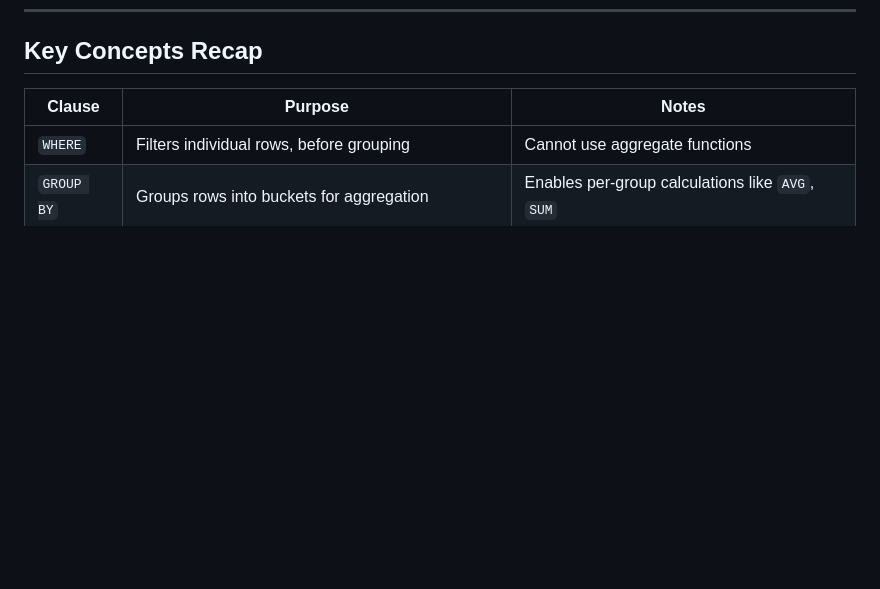
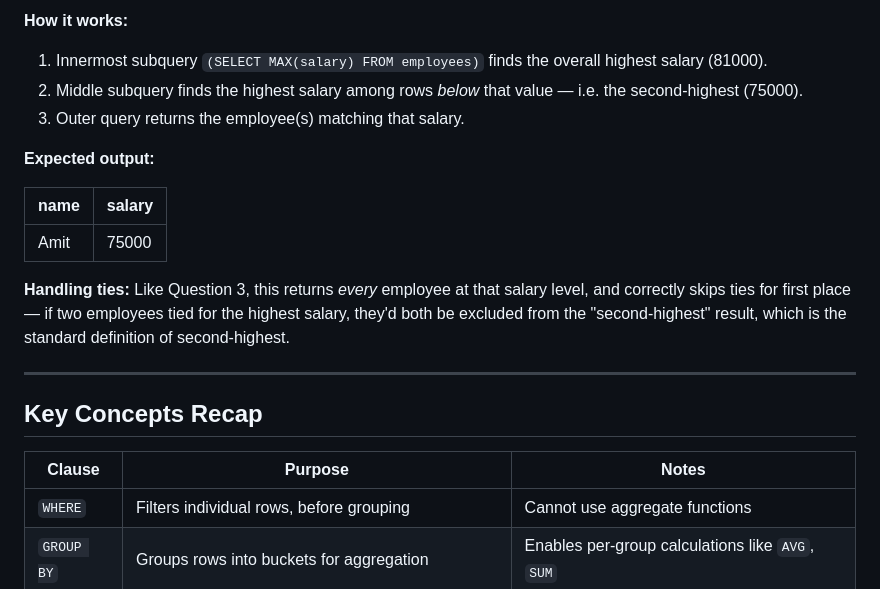
Before and after one commit to nitish0308/SQL-, a Markdown page: SQL File/sql_practice_notes.md, the part around one of its changes. Rendered like a GitHub page; blank space fills up the shorter version.

```diff
--- a/SQL File/sql_practice_notes.md
+++ b/SQL File/sql_practice_notes.md
@@ -127,3 +192,18 @@ ON e.department = d.department;
+**How it works:**
+1. Innermost subquery `(SELECT MAX(salary) FROM employees)` finds the overall highest salary (81000).
+2. Middle subquery finds the highest salary among rows *below* that value — i.e. the second-highest (75000).
+3. Outer query returns the employee(s) matching that salary.
+
+**Expected output:**
+
+| name | salary |
+|------|--------|
+| Amit | 75000 |
+
+**Handling ties:** Like Question 3, this returns *every* employee at that salary level, and correctly skips ties for first place — if two employees tied for the highest salary, they'd both be excluded from the "second-highest" result, which is the standard definition of second-highest.
+
+---
+
 ## Key Concepts Recap
 
 | Clause | Purpose | Notes |
```
Also changed, not shown: other parts of SQL File/sql_practice_notes.md (+65 -0 lines).
